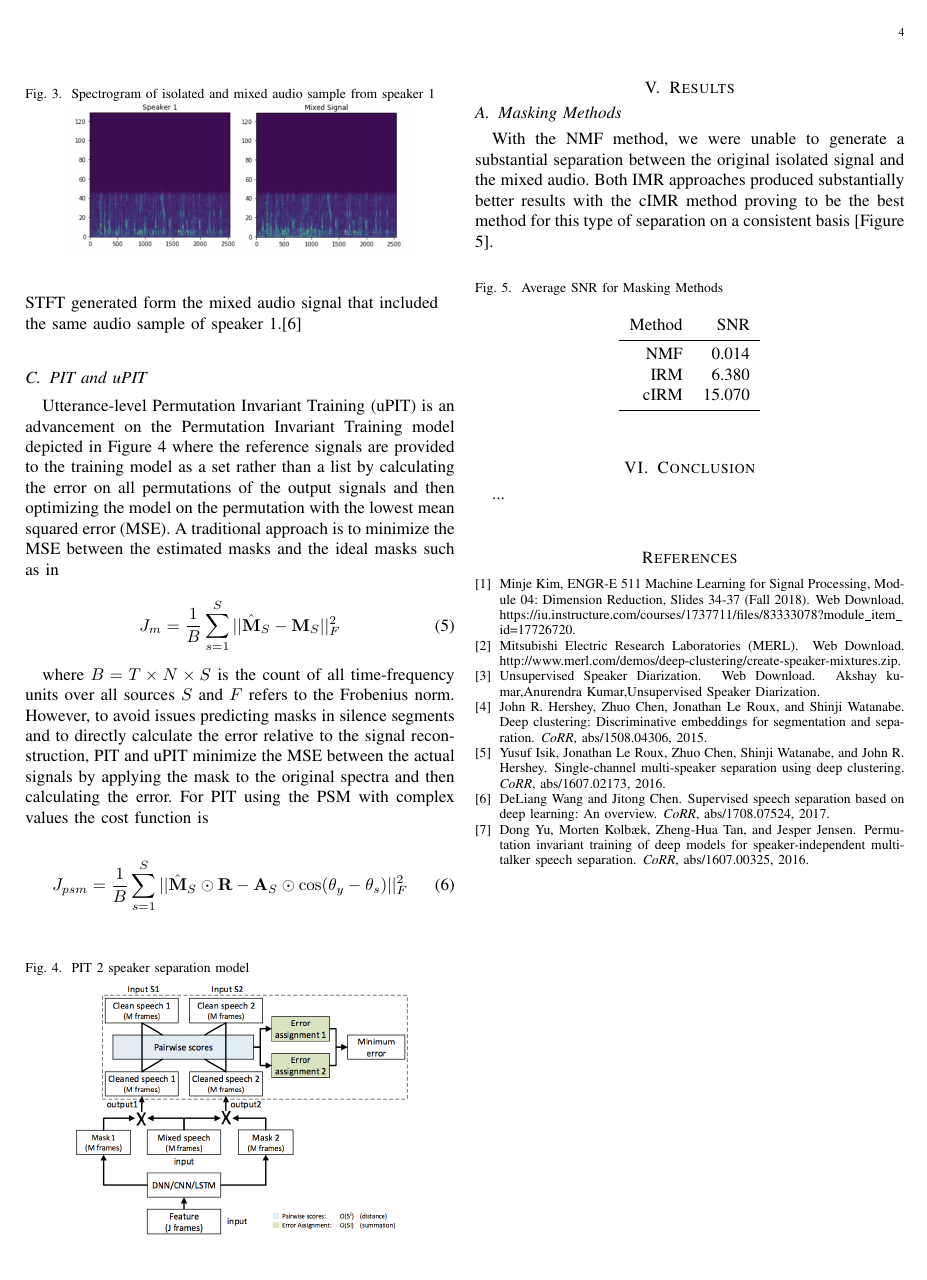
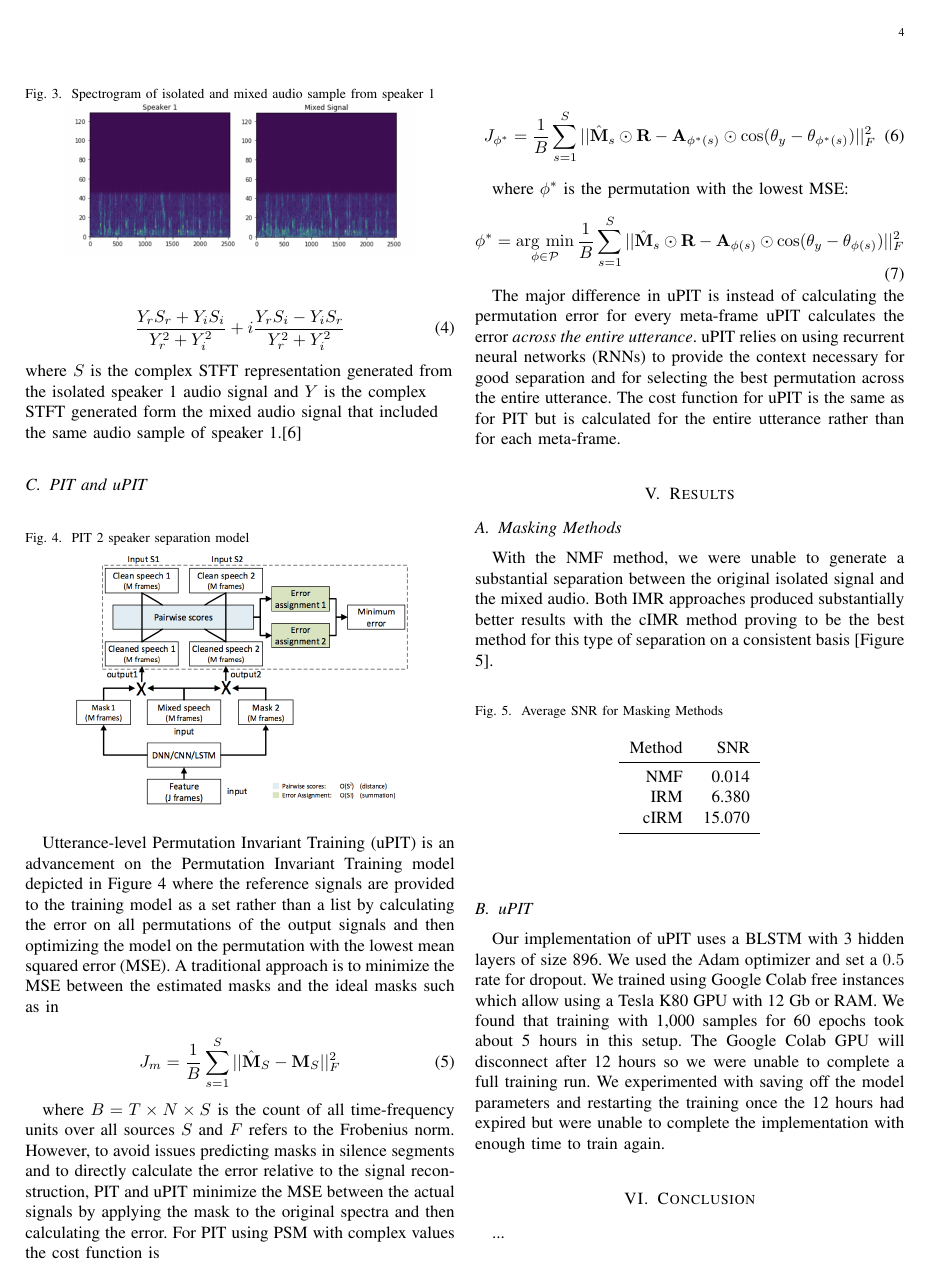
Before and after one commit to jonathanbranam/speech-segmentation-project, a LaTeX paper (paper/main.tex): page 4 of 4 before the commit and page 4 of 5 after it. Compiled offline with pdfLaTeX.

Commit message:
Cleaning up and finishing PIT.

```diff
--- a/paper/main.tex
+++ b/paper/main.tex
@@ -131,3 +131,5 @@
 % There should be no need to do such things with IEEEtran.cls V1.6 and later.
 \usepackage{listings}
 
+\DeclareMathOperator*{\argmax}{arg\ max}
+\DeclareMathOperator*{\argmin}{arg\ min}
@@ -280,25 +284,32 @@ where $S$ is the complex STFT representation generated from the isolated speaker
 
 \subsection{PIT and uPIT}
 
+\begin{figure}[h]
+    \centering
+     \caption{\label{fig:pit_diagram}PIT 2 speaker separation model}
+    \includegraphics[width=0.4\textwidth]{PIT.png}
+\end{figure}
+
 Utterance-level Permutation Invariant Training (uPIT) is an advancement on the Permutation Invariant Training model depicted in Figure \ref{fig:pit_diagram} where the reference signals are provided to the training model as a set rather than a list by calculating the error on all permutations of the output signals and then optimizing the model on the permutation with the lowest mean squared error (MSE). A traditional approach is to minimize the MSE between the estimated masks and the ideal masks such as in
 
 \begin{equation}
 J_m = \dfrac{1}{B} \sum_{s=1}^S || \Hat{\mathbf{M}}_S - \mathbf{M}_S ||^2_F
 \end{equation}
 
-where $B = T \times N \times S$ is the count of all time-frequency units over all sources $S$ and $F$ refers to the Frobenius norm. However, to avoid issues predicting masks in silence segments and to directly calculate the error relative to the signal reconstruction, PIT and uPIT minimize the MSE between the actual signals by applying the mask to the original spectra and then calculating the error. For PIT using the PSM with complex values the cost function is
+where $B = T \times N \times S$ is the count of all time-frequency units over all sources $S$ and $F$ refers to the Frobenius norm. However, to avoid issues predicting masks in silence segments and to directly calculate the error relative to the signal reconstruction, PIT and uPIT minimize the MSE between the actual signals by applying the mask to the original spectra and then calculating the error. For PIT using PSM with complex values the cost function is
 
 \begin{equation}
-J_{psm} = \dfrac{1}{B} \sum_{s=1}^S || \Hat{\mathbf{M}}_S \odot \mathbf{R} - \mathbf{A}_S \odot \cos(\theta_y - \theta_s) ||^2_F
+J_{\phi^*} = \dfrac{1}{B} \sum_{s=1}^S || \Hat{\mathbf{M}}_s \odot \mathbf{R} -
+\mathbf{A}_{\phi^*(s)} \odot \cos(\theta_y - \theta_{\phi^*(s)}) ||^2_F
 \end{equation}
 
-\begin{figure}[h!]
-    \centering
-     \caption{\label{fig:pit_diagram}PIT 2 speaker separation model}
-    \includegraphics[width=0.4\textwidth]{PIT.png}
-\end{figure}
+where $\phi^*$ is the permutation with the lowest MSE:
+\begin{equation}
+\phi^* = \argmin_{\phi \in \mathcal{P}} \dfrac{1}{B} \sum_{s=1}^S || \Hat{\mathbf{M}}_s \odot \mathbf{R} -
+\mathbf{A}_{\phi(s)} \odot \cos(\theta_y - \theta_{\phi(s)}) ||^2_F
+\end{equation}
 
-
+The major difference in uPIT is instead of calculating the permutation error for every meta-frame uPIT calculates the error \textit{across the entire utterance}. uPIT relies on using recurrent neural networks (RNNs) to provide the context necessary for good separation and for selecting the best permutation across the entire utterance. The cost function for uPIT is the same as for PIT but is calculated for the entire utterance rather than for each meta-frame.
 
 \section{Results}
 
@@ -323,6 +334,11 @@ With the NMF method, we were unable to generate a substantial separation between
 
 \end{figure}
 
+\subsection{uPIT}
+
+Our implementation of uPIT uses a BLSTM with 3 hidden layers of size 896. We used the Adam optimizer and set a $0.5$ rate for dropout. We trained using Google Colab free instances which allow using a Tesla K80 GPU with 12 Gb or RAM. We found that training with 1,000 samples for 60 epochs took about 5 hours in this setup. The Google Colab GPU will disconnect after 12 hours so we were unable to complete a full training run. We experimented with saving off the model parameters and restarting the training once the 12 hours had expired but were unable to complete the implementation with enough time to train again.
+
+
 
 
 \section{Conclusion}
```
Also changed, not shown: paper/main.pdf, paper/main.tex (4 more changed lines).
